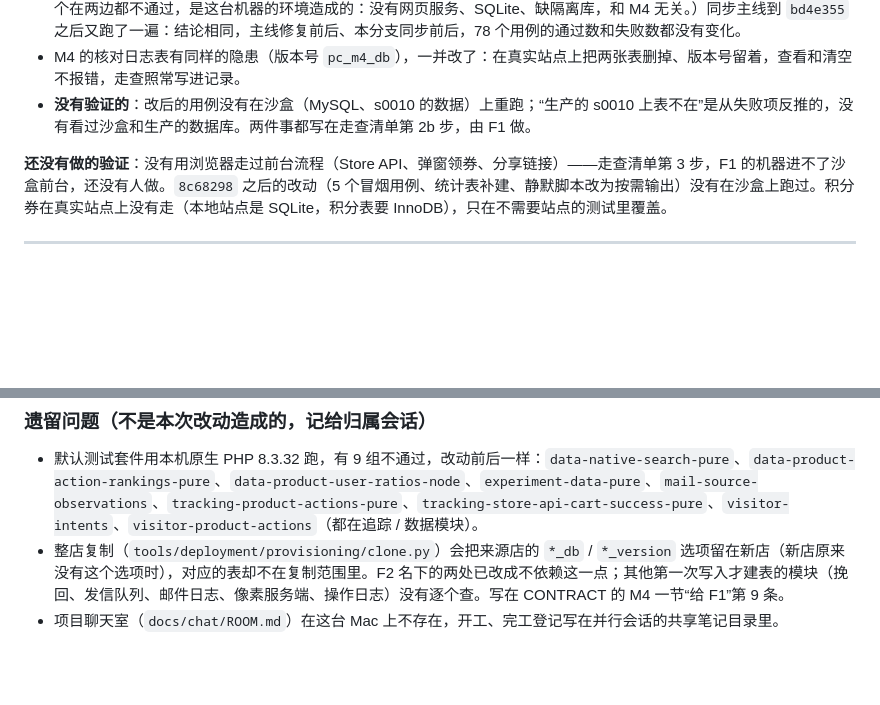
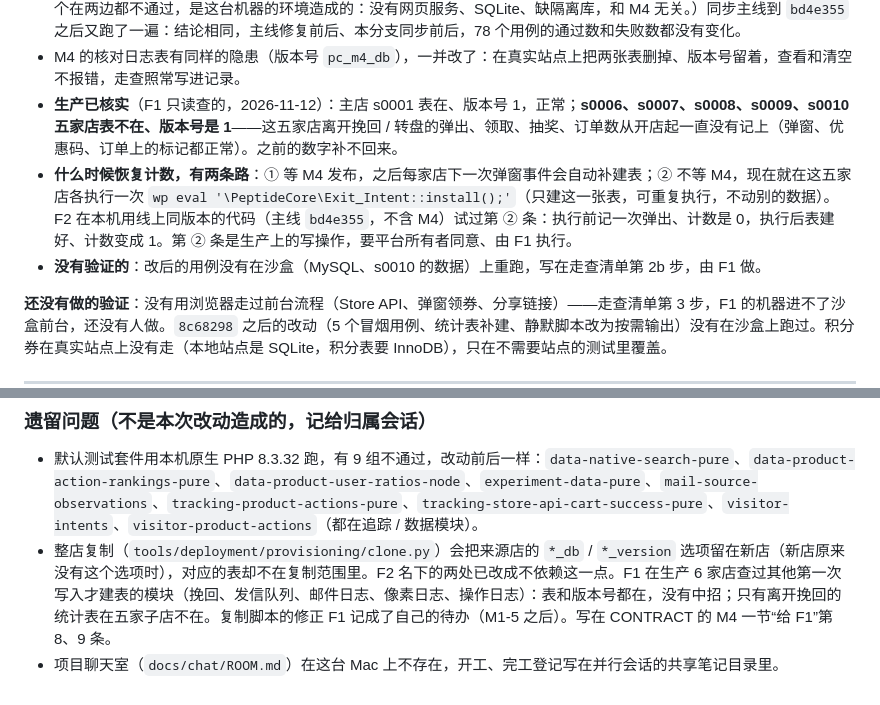
Before and after one commit to DiGua0916/peptide-platform, a Markdown page: docs/handoffs/m4-pricing-engine.md, 2 parts joined by grey strips. GitHub-like rendering; blank space fills up the shorter version.

```diff
--- a/docs/handoffs/m4-pricing-engine.md
+++ b/docs/handoffs/m4-pricing-engine.md
@@ -186,7 +186,9 @@ F2 够不着沙盒，做法是在本机私有副本里造出“像真实店铺
 - 改后在三种库上各跑一遍：干净的库、像真实店铺的库（自己的满减三个、运费方案 $15 / $45、5 折运费折扣、首单券、离开挽回、赠品活动、统计表不在）、后者再分别开影子档和开档——这 6 个用例全部通过。
 - 没有带坏别的：全部 78 个 `smoke-*.php` 在主线 `7c6d2d3` 和本分支上各跑一遍（同一个库），除了上面改的 `smoke-exit-intent`（37 → 40 项）和 `smoke-pricing`（22 / 1 → 23 / 0），其余 76 个的通过数、失败数完全相同。（本机有 47 个在两边都不通过，是这台机器的环境造成的：没有网页服务、SQLite、缺隔离库，和 M4 无关。）同步主线到 `bd4e355` 之后又跑了一遍：结论相同，主线修复前后、本分支同步前后，78 个用例的通过数和失败数都没有变化。
 - M4 的核对日志表有同样的隐患（版本号 `pc_m4_db`），一并改了：在真实站点上把两张表删掉、版本号留着，查看和清空不报错，走查照常写进记录。
-- **没有验证的**：改后的用例没有在沙盒（MySQL、s0010 的数据）上重跑；“生产的 s0010 上表不在”是从失败项反推的，没有看过沙盒和生产的数据库。两件事都写在走查清单第 2b 步，由 F1 做。
+- **生产已核实**（F1 只读查的，2026-11-12）：主店 s0001 表在、版本号 1，正常；**s0006、s0007、s0008、s0009、s0010 五家店表不在、版本号是 1**——这五家店离开挽回 / 转盘的弹出、领取、抽奖、订单数从开店起一直没有记上（弹窗、优惠码、订单上的标记都正常）。之前的数字补不回来。
+- **什么时候恢复计数，有两条路**：① 等 M4 发布，之后每家店下一次弹窗事件会自动补建表；② 不等 M4，现在就在这五家店各执行一次 `wp eval '\PeptideCore\Exit_Intent::install();'`（只建这一张表，可重复执行，不动别的数据）。F2 在本机用线上同版本的代码（主线 `bd4e355`，不含 M4）试过第 ② 条：执行前记一次弹出、计数是 0，执行后表建好、计数变成 1。第 ② 条是生产上的写操作，要平台所有者同意、由 F1 执行。
+- **没有验证的**：改后的用例没有在沙盒（MySQL、s0010 的数据）上重跑，写在走查清单第 2b 步，由 F1 做。
 
 **还没有做的验证**：没有用浏览器走过前台流程（Store API、弹窗领券、分享链接）——走查清单第 3 步，F1 的机器进不了沙盒前台，还没有人做。`8c68298` 之后的改动（5 个冒烟用例、统计表补建、静默脚本改为按需输出）没有在沙盒上跑过。积分券在真实站点上没有走（本地站点是 SQLite，积分表要 InnoDB），只在不需要站点的测试里覆盖。
 
@@ -225,5 +227,5 @@ F2 够不着沙盒，做法是在本机私有副本里造出“像真实店铺
 ### 遗留问题（不是本次改动造成的，记给归属会话）
 
 - 默认测试套件用本机原生 PHP 8.3.32 跑，有 9 组不通过，改动前后一样：`data-native-search-pure`、`data-product-action-rankings-pure`、`data-product-user-ratios-node`、`experiment-data-pure`、`mail-source-observations`、`tracking-product-actions-pure`、`tracking-store-api-cart-success-pure`、`visitor-intents`、`visitor-product-actions`（都在追踪 / 数据模块）。
-- 整店复制（`tools/deployment/provisioning/clone.py`）会把来源店的 `*_db` / `*_version` 选项留在新店（新店原来没有这个选项时），对应的表却不在复制范围里。F2 名下的两处已改成不依赖这一点；其他第一次写入才建表的模块（挽回、发信队列、邮件日志、像素服务端、操作日志）没有逐个查。写在 CONTRACT 的 M4 一节“给 F1”第 9 条。
+- 整店复制（`tools/deployment/provisioning/clone.py`）会把来源店的 `*_db` / `*_version` 选项留在新店（新店原来没有这个选项时），对应的表却不在复制范围里。F2 名下的两处已改成不依赖这一点。F1 在生产 6 家店查过其他第一次写入才建表的模块（挽回、发信队列、邮件日志、像素日志、操作日志）：表和版本号都在，没有中招；只有离开挽回的统计表在五家子店不在。复制脚本的修正 F1 记成了自己的待办（M1-5 之后）。写在 CONTRACT 的 M4 一节“给 F1”第 8、9 条。
 - 项目聊天室（`docs/chat/ROOM.md`）在这台 Mac 上不存在，开工、完工登记写在并行会话的共享笔记目录里。
```
Also changed, not shown: docs/CONTRACT.md (+5 -3 lines).
